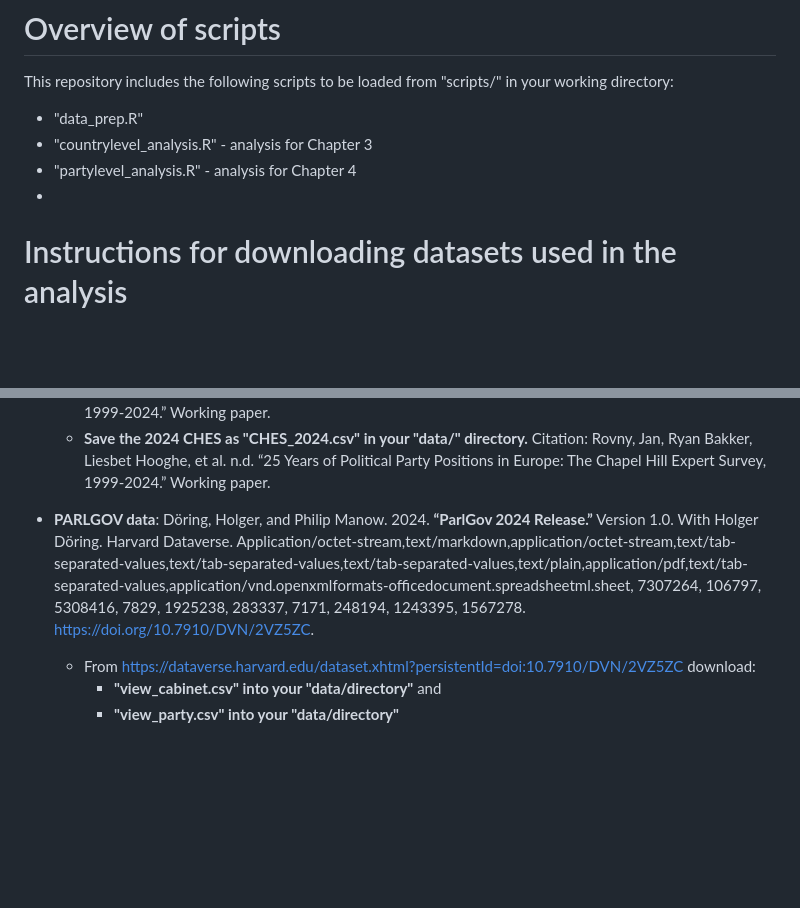
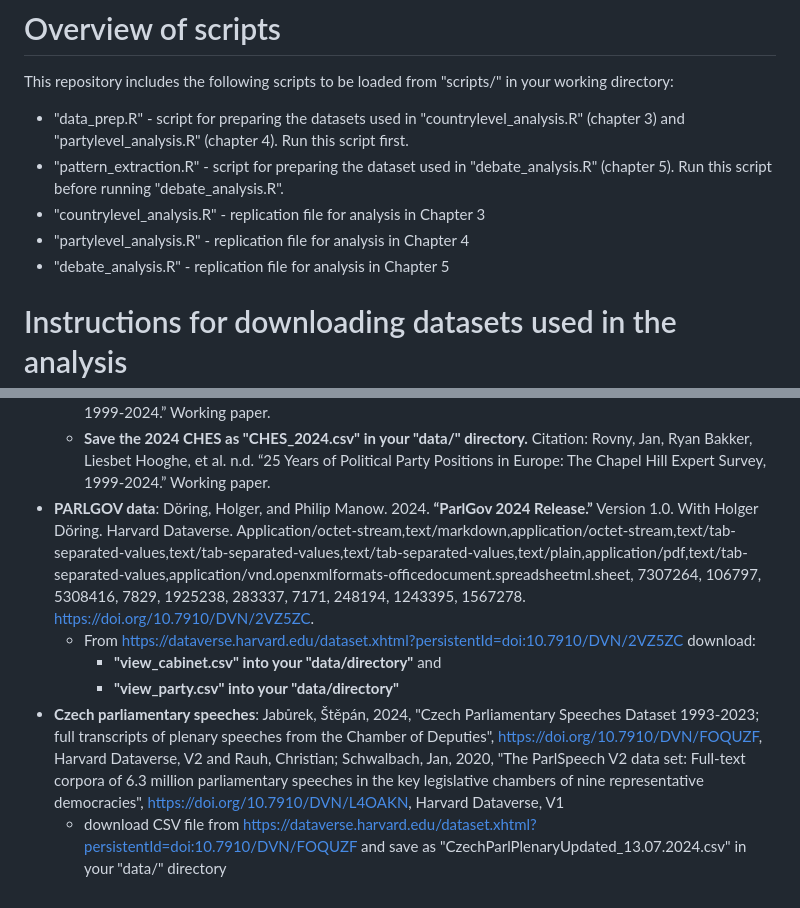
Before and after one commit to vojtechpohanka/MA-thesis, a Markdown page: README.md, 2 parts joined by grey strips. Drawn GitHub-style; blank space fills up the shorter version.

```diff
--- a/README.md
+++ b/README.md
@@ -3,11 +3,11 @@ This repository includes replication script for my master's thesis *Party Compet
 The scripts included in this repository were ran using R version 4.4.2.
 # Overview of scripts
 This repository includes the following scripts to be loaded from "scripts/" in your working directory:
-   * "data_prep.R"
-   * "countrylevel_analysis.R" - analysis for Chapter 3
-   * "partylevel_analysis.R" - analysis for Chapter 4
-   *
-
+   * "data_prep.R" - script for preparing the datasets used in "countrylevel_analysis.R" (chapter 3) and "partylevel_analysis.R" (chapter 4). Run this script first.
+   * "pattern_extraction.R" - script for preparing the dataset used in "debate_analysis.R" (chapter 5). Run this script before running "debate_analysis.R".
+   * "countrylevel_analysis.R" - replication file for analysis in Chapter 3
+   * "partylevel_analysis.R" - replication file for analysis in Chapter 4
+   * "debate_analysis.R" - replication file for analysis in Chapter 5
 
 
 # Instructions for downloading datasets used in the analysis
@@ -24,8 +24,9 @@ In addition to the Manifesto Project (MARPOR) dataset, which is loaded from the
     * **Save the 1999-2019 trend file as "1999-2019.csv" in your "data/" directory.** Citation: Jolly, Seth, Ryan Bakker, Liesbet Hooghe, et al. 2022. “Chapel Hill Expert Survey Trend File, 1999–2019.” Electoral Studies 75 (February): 102420. https://doi.org/10.1016/j.electstud.2021.102420.
     *   **Save the 2017 CHES as "CHES_2017.csv" in your "data/" directory.** Citation: Rovny, Jan, Ryan Bakker, Liesbet Hooghe, et al. n.d. “25 Years of Political Party Positions in Europe: The Chapel  Hill Expert Survey, 1999-2024.” Working paper.
     * **Save the 2024 CHES as "CHES_2024.csv" in your "data/" directory.** Citation: Rovny, Jan, Ryan Bakker, Liesbet Hooghe, et al. n.d. “25 Years of Political Party Positions in Europe: The Chapel  Hill Expert Survey, 1999-2024.” Working paper.
-
 * **PARLGOV data**:  Döring, Holger, and Philip Manow. 2024. **“ParlGov 2024 Release.”** Version 1.0. With Holger Döring. Harvard Dataverse. Application/octet-stream,text/markdown,application/octet-stream,text/tab-separated-values,text/tab-separated-values,text/tab-separated-values,text/plain,application/pdf,text/tab-separated-values,application/vnd.openxmlformats-officedocument.spreadsheetml.sheet, 7307264, 106797, 5308416, 7829, 1925238, 283337, 7171, 248194, 1243395, 1567278. https://doi.org/10.7910/DVN/2VZ5ZC.
     * From https://dataverse.harvard.edu/dataset.xhtml?persistentId=doi:10.7910/DVN/2VZ5ZC download:
         * **"view_cabinet.csv" into your "data/directory"** and
         * **"view_party.csv" into your "data/directory"**
+* **Czech parliamentary speeches**:  Jabůrek, Štěpán, 2024, "Czech Parliamentary Speeches Dataset 1993-2023; full transcripts of plenary speeches from the Chamber of Deputies", https://doi.org/10.7910/DVN/FOQUZF, Harvard Dataverse, V2  and Rauh, Christian; Schwalbach, Jan, 2020, "The ParlSpeech V2 data set: Full-text corpora of 6.3 million parliamentary speeches in the key legislative chambers of nine representative democracies", https://doi.org/10.7910/DVN/L4OAKN, Harvard Dataverse, V1
+    * download CSV file from https://dataverse.harvard.edu/dataset.xhtml?persistentId=doi:10.7910/DVN/FOQUZF and save as "CzechParlPlenaryUpdated_13.07.2024.csv" in your "data/" directory
```
